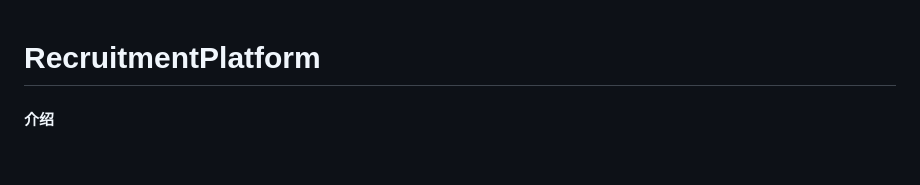
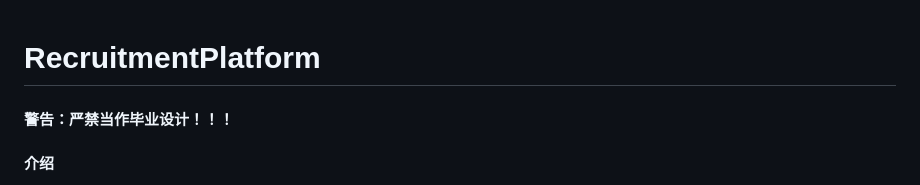
Before and after one commit to WGitBlog/RecruitmentPlatform, a Markdown page: README.md, the part around the change. Drawn GitHub-style; blank space fills up the shorter version.

```diff
--- a/README.md
+++ b/README.md
@@ -1,4 +1,6 @@
 # RecruitmentPlatform
+
+#### 警告：严禁当作毕业设计！！！
 
 #### 介绍
 
```
